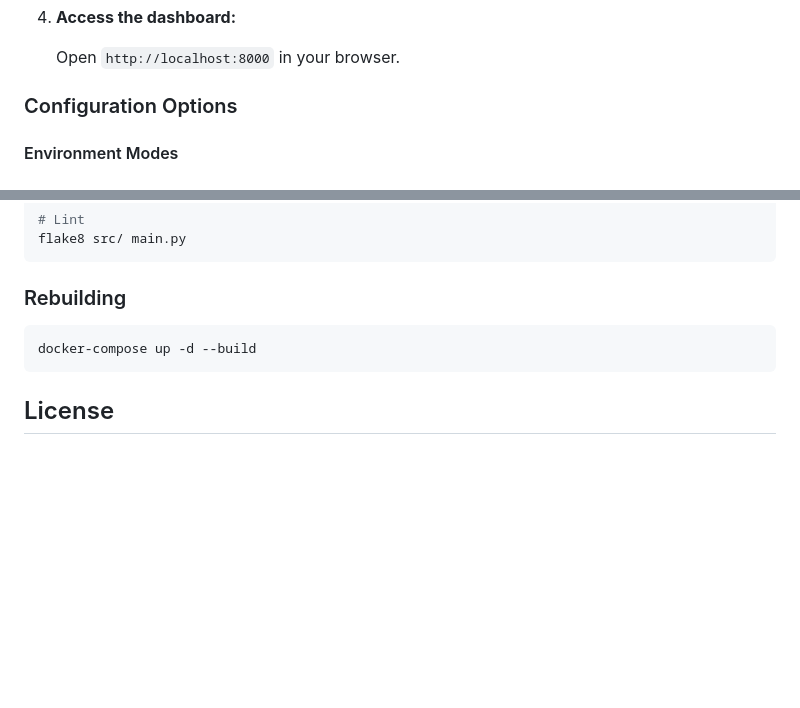
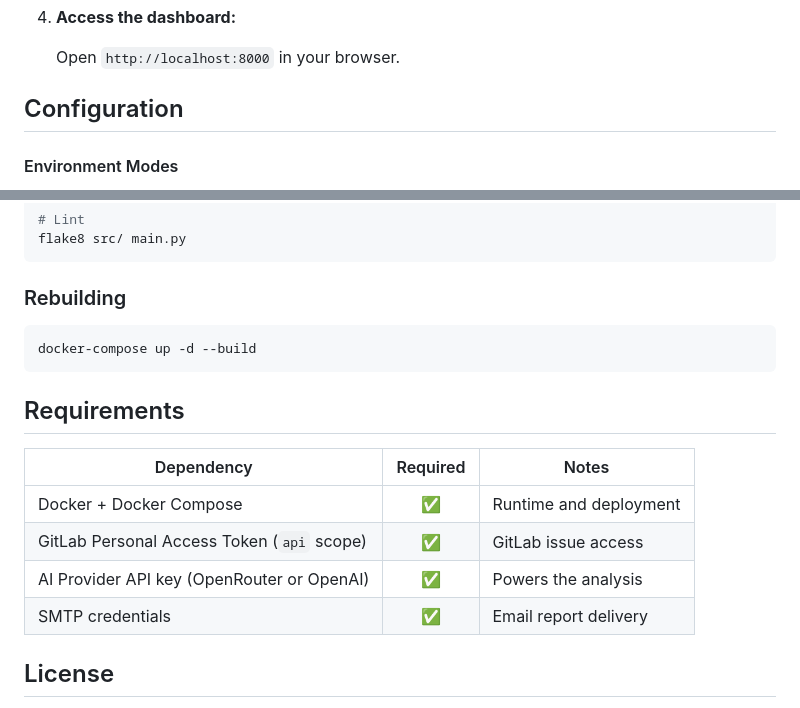
Before and after one commit to ttndevfullstack/gitlab-issues-analyzer, a Markdown page: README.md, 2 parts joined by grey strips. Drawn GitHub-style; blank space fills up the shorter version.

````diff
--- a/README.md
+++ b/README.md
@@ -96,7 +123,7 @@ The analysis follows a structured thinking framework:
 
    Open `http://localhost:8000` in your browser.
 
-### Configuration Options
+## Configuration
 
 #### Environment Modes
 
@@ -163,6 +192,15 @@ flake8 src/ main.py
 docker-compose up -d --build
 ```
 
+## Requirements
+
+| Dependency | Required | Notes |
+| ---------- | :------: | ----- |
+| Docker + Docker Compose | ✅ | Runtime and deployment |
+| GitLab Personal Access Token (`api` scope) | ✅ | GitLab issue access |
+| AI Provider API key (OpenRouter or OpenAI) | ✅ | Powers the analysis |
+| SMTP credentials | ✅ | Email report delivery |
+
 ## License
 
 MIT License
````
Also changed, not shown: other parts of README.md (+53 -24 lines).
